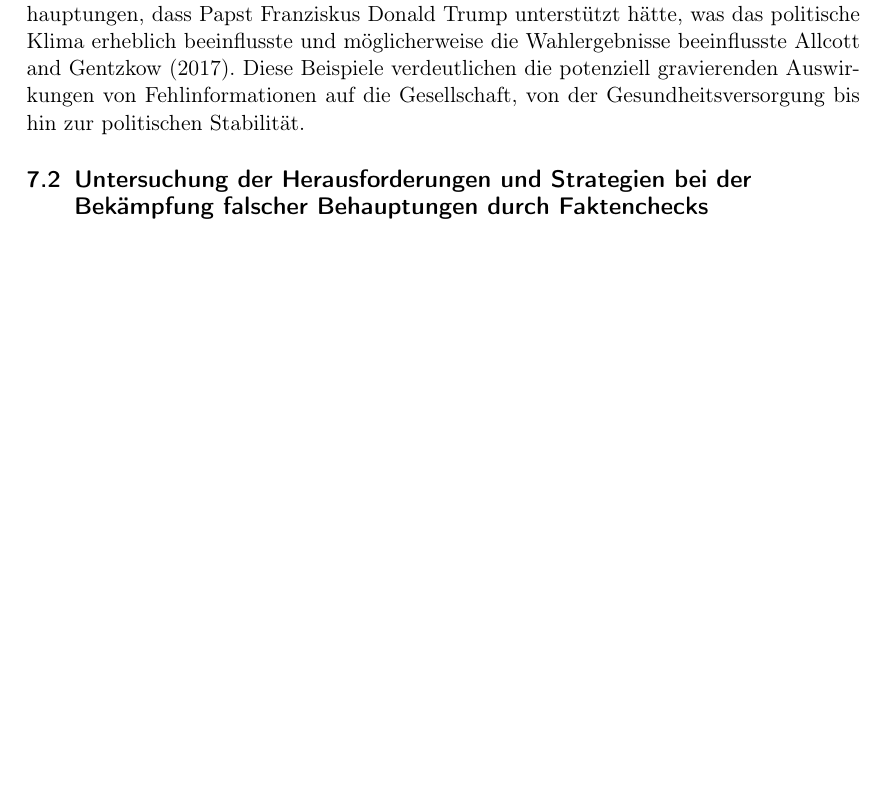
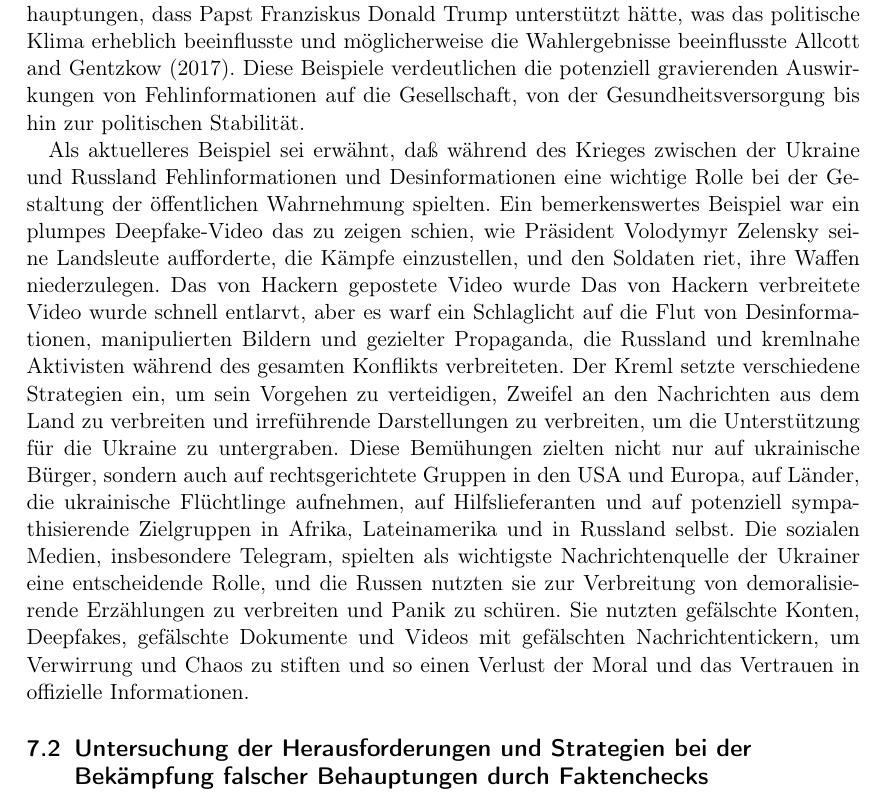
Before and after one commit to AbrahamNeme/Kritische_Analyse_zum_Format_der_Faktenchecks, a LaTeX document (essay.tex): part of page 10 of 18, cut so that both start at the same text, the shorter picture padded with empty space. Compiled offline with pdfLaTeX.

Commit message:
7.1 Beispiel

```diff
--- a/essay.tex
+++ b/essay.tex
@@ -276,18 +276,18 @@ verbreitet, wie z.B. Behauptungen, dass Papst Franziskus Donald Trump unterstüt
 beeinflusste~\cite{allcott2017}.
 Diese Beispiele verdeutlichen die potenziell gravierenden Auswirkungen von Fehlinformationen auf die Gesellschaft, von der Gesundheitsversorgung bis hin zur politischen Stabilität.
 
+Als aktuelleres Beispiel sei erwähnt, daß während des Krieges zwischen der Ukraine und Russland Fehlinformationen und Desinformationen eine wichtige Rolle bei der Gestaltung der
+öffentlichen Wahrnehmung spielten. Ein bemerkenswertes Beispiel war ein plumpes Deepfake-Video das zu zeigen schien, wie Präsident Volodymyr Zelensky seine Landsleute aufforderte, die Kämpfe
+einzustellen, und den Soldaten riet, ihre Waffen niederzulegen. Das von Hackern gepostete Video wurde Das von Hackern verbreitete Video wurde schnell entlarvt, aber es warf ein Schlaglicht
+auf die Flut von Desinformationen, manipulierten Bildern und gezielter Propaganda, die Russland und kremlnahe Aktivisten während des gesamten Konflikts verbreiteten. Der Kreml setzte
+verschiedene Strategien ein, um sein Vorgehen zu verteidigen, Zweifel an den Nachrichten aus dem Land zu verbreiten und irreführende Darstellungen zu verbreiten, um die Unterstützung
+für die Ukraine zu untergraben. Diese Bemühungen zielten nicht nur auf ukrainische Bürger, sondern auch auf rechtsgerichtete Gruppen in den USA und Europa, auf Länder, die ukrainische
+Flüchtlinge aufnehmen, auf Hilfslieferanten und auf potenziell sympathisierende Zielgruppen in Afrika, Lateinamerika und in Russland selbst. Die sozialen Medien, insbesondere
+Telegram, spielten als wichtigste Nachrichtenquelle der Ukrainer eine entscheidende Rolle, und die Russen nutzten sie zur Verbreitung von demoralisierende Erzählungen zu verbreiten
+und Panik zu schüren. Sie nutzten gefälschte Konten, Deepfakes, gefälschte Dokumente und Videos mit gefälschten Nachrichtentickern, um Verwirrung und Chaos zu stiften und so einen
+Verlust der Moral und das Vertrauen in offizielle Informationen.
+
 \subsection{Untersuchung der Herausforderungen und Strategien bei der Bekämpfung falscher Behauptungen durch Faktenchecks}
-
-%Der Kampf gegen falsche Behauptungen oder Fehlinformationen ist eine große Herausforderung aus mehreren Gründen. Erstens ist es oft schwierig, Fehlinformationen zu
-%identifizieren und zu verfolgen, da sie sich schnell verbreiten und in vielen verschiedenen Formen auftreten können ~\cite{lewandowsky2020}. Die Geschwindigkeit und
-%Menge der Informationen, gepaart mit Filterblasen und automatischer Inhaltsgenerierung, machen es schwierig, Fehlinformationen zu korrigieren. Zweitens kann die Korrektur
-%von Fehlinformationen oft zu einem sogenannten ''Backfire-Effekt'' führen, bei dem Menschen ihre falschen Überzeugungen noch stärker festigen, wenn sie mit korrigierenden
-%Informationen konfrontiert werden~\cite{nyhan2010}.
-
-%Strategien zur Bekämpfung von Fehlinformationen durch Faktenchecks umfassen die Bereitstellung von kontextualisierten und detaillierten Korrekturen, Bürgerbeteiligung,
-%die Verwendung von visuellen Hilfsmitteln zur Verstärkung der Korrekturen, den Einsatz von künstlicher Intelligenz, algorithmische Transparenz und die Zusammenarbeit
-%zwischen Social-Media-Plattformen und Faktenprüfern, um die Verbreitung von Fehlinformationen einzudämmen~\cite{lewandowsky2020}. Mit diesem gemeinsamen Bemühungen kann
-%eine besser informierte und kritische Öffentlichkeit gefördert werden.
 
 Die Bekämpfung falscher Behauptungen oder Fehlinformationen durch Faktenüberprüfung ist aus mehreren Gründen eine große Herausforderung. Die Geschwindigkeit und die
 Menge an Informationen im digitalen Zeitalter, gepaart mit Filterblasen und automatisierter Inhaltserstellung, machen es schwierig, Fehlinformationen zu erkennen und
```
Also changed, not shown: essay.pdf, 4 other files.
